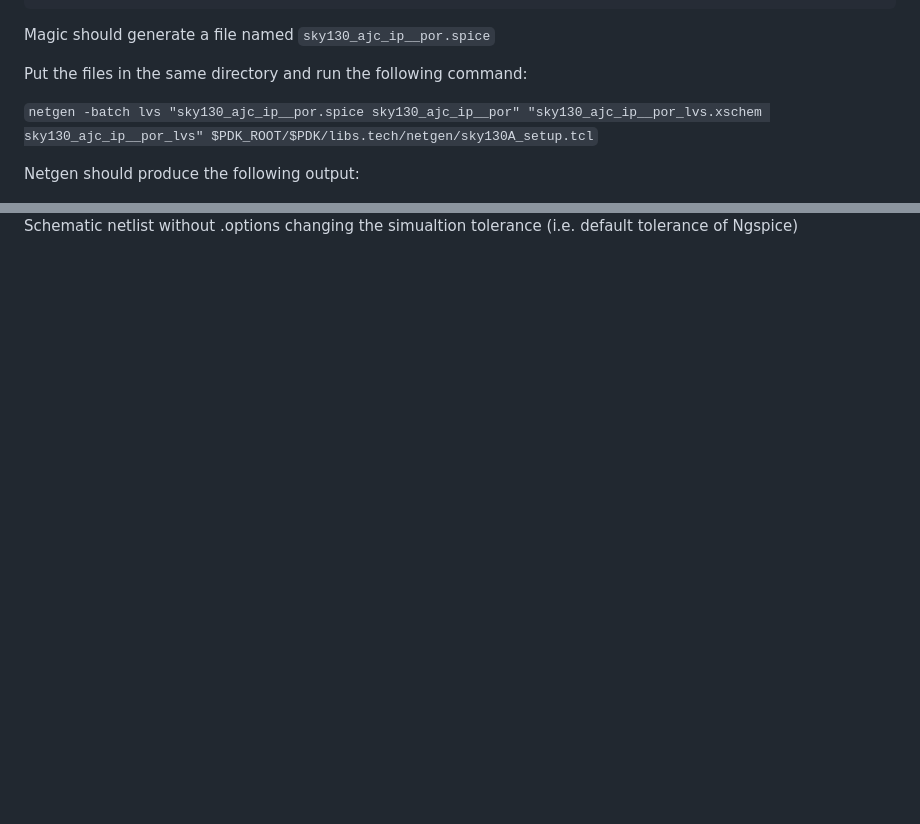
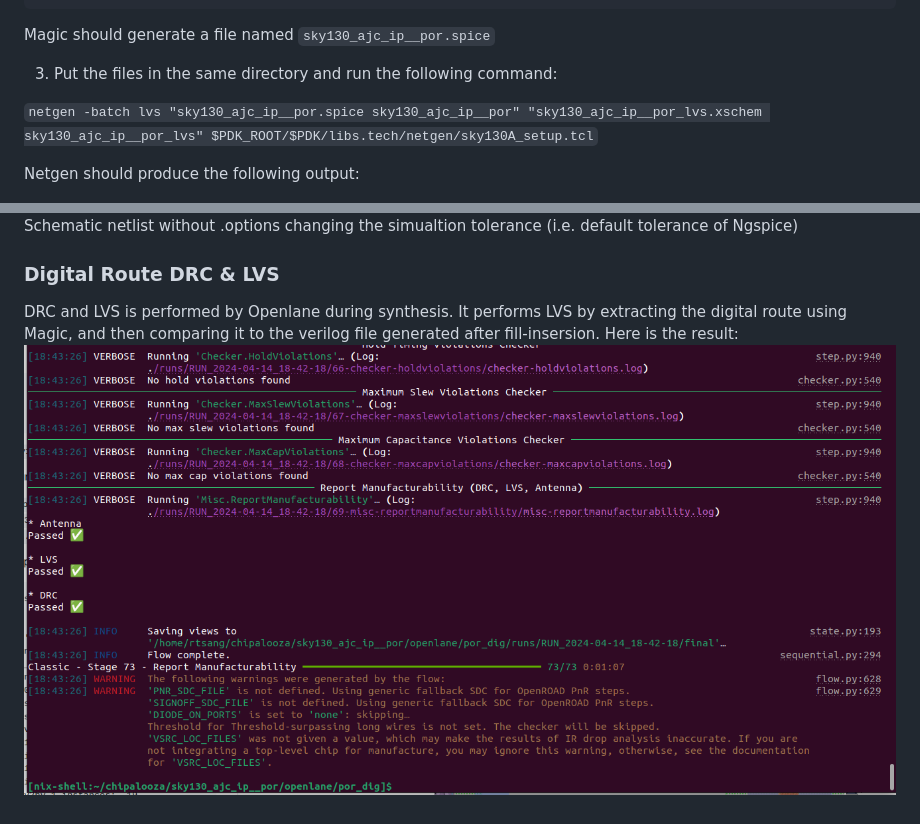
Before and after one commit to ajcci/sky130_ajc_ip__por, a Markdown page: README.md, 2 parts joined by grey strips. Drawn GitHub-style; pictures changed too: openlane.png (added); blank space fills up the shorter version.

Commit message:
documentation

````diff
--- a/README.md
+++ b/README.md
@@ -86,7 +86,7 @@ ext2spice
 
 Magic should generate a file named `sky130_ajc_ip__por.spice`
 
-Put the files in the same directory and run the following command:
+3. Put the files in the same directory and run the following command:
 
 ```netgen -batch lvs "sky130_ajc_ip__por.spice sky130_ajc_ip__por" "sky130_ajc_ip__por_lvs.xschem sky130_ajc_ip__por_lvs" $PDK_ROOT/$PDK/libs.tech/netgen/sky130A_setup.tcl```
 
@@ -220,3 +220,8 @@ Schematic netlist with .options reltol=1e-3 abstol=1e-3
 Finally, because some elements of the circuit were changed during the layout phase, the schematic circuit is simulated again and the results provided here.  Simulation tolerances are default (no .options).
 ![](sky130_ajc_ip__por_schematic_default_tol.png)
 Schematic netlist without .options changing the simualtion tolerance (i.e. default tolerance of Ngspice)
+
+
+### Digital Route DRC & LVS
+DRC and LVS is performed by Openlane during synthesis.  It performs LVS by extracting the digital route using Magic, and then comparing it to the verilog file generated after fill-insersion.  Here is the result:
+![](openlane.png)
````
